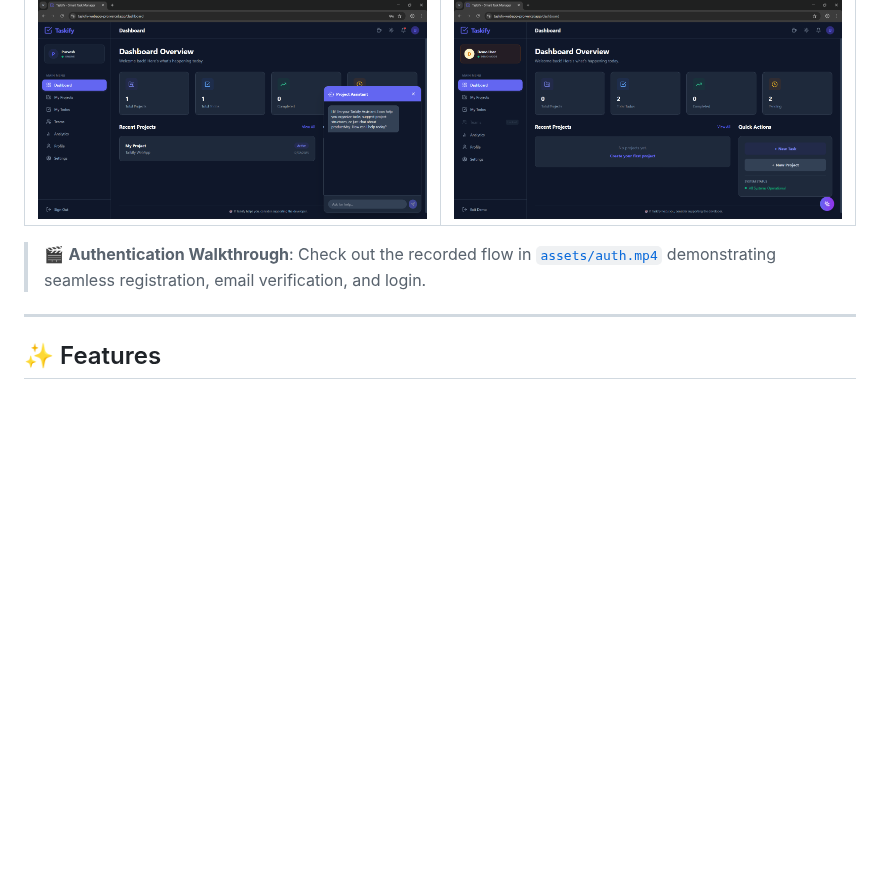
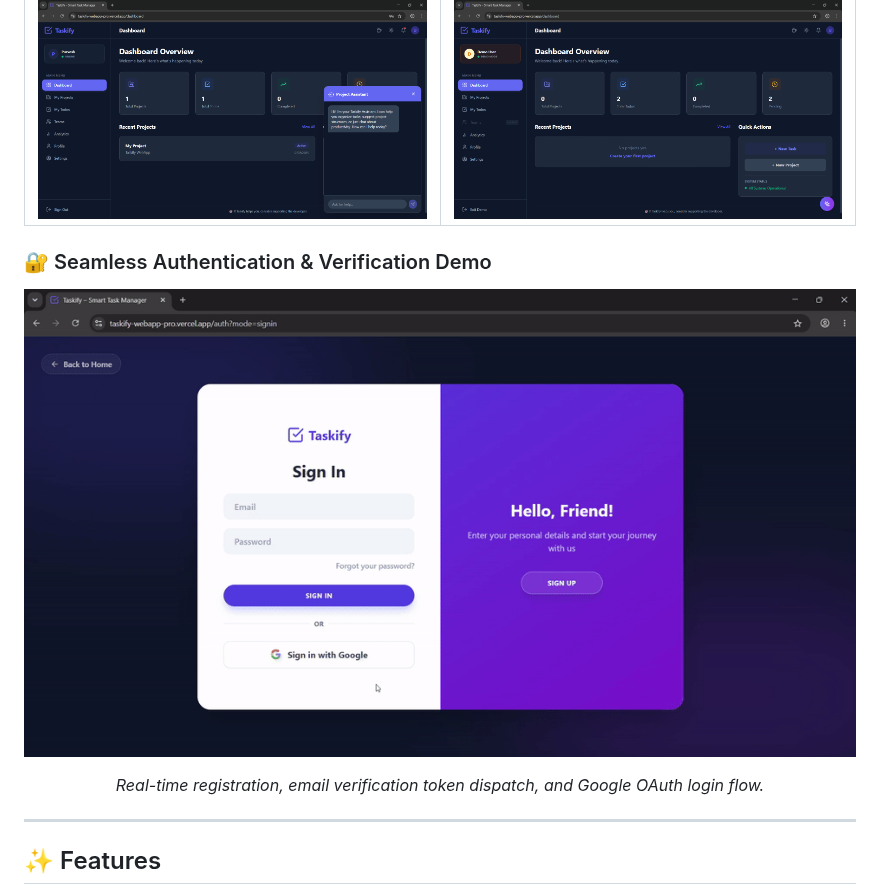
Before and after one commit to PurveshShinde/Taskify, a Markdown page: README.md, the part around the change. Drawn GitHub-style; pictures changed too: assets/auth.gif (added); blank space fills up the shorter version.

Commit message:
docs: embed animated auth demo directly into README

```diff
--- a/README.md
+++ b/README.md
@@ -64,7 +64,11 @@ Built with the **MERN** stack and full **TypeScript** type-safety across client
 | :---: | :---: |
 | <img src="./assets/dashboard.png" alt="Taskify Dashboard Overview" width="100%" style="border-radius: 6px;" /> | <img src="./assets/demo.png" alt="Taskify Demo Mode" width="100%" style="border-radius: 6px;" /> |
 
-> 🎬 **Authentication Walkthrough**: Check out the recorded flow in [`assets/auth.mp4`](./assets/auth.mp4) demonstrating seamless registration, email verification, and login.
+### 🔐 Seamless Authentication & Verification Demo
+<p align="center">
+  <img src="./assets/auth.gif" alt="Taskify Authentication Flow Demo" width="100%" style="border-radius: 8px; box-shadow: 0 4px 20px rgba(0,0,0,0.3);" />
+</p>
+<p align="center"><em>Real-time registration, email verification token dispatch, and Google OAuth login flow.</em></p>
 
 ---
 
```
